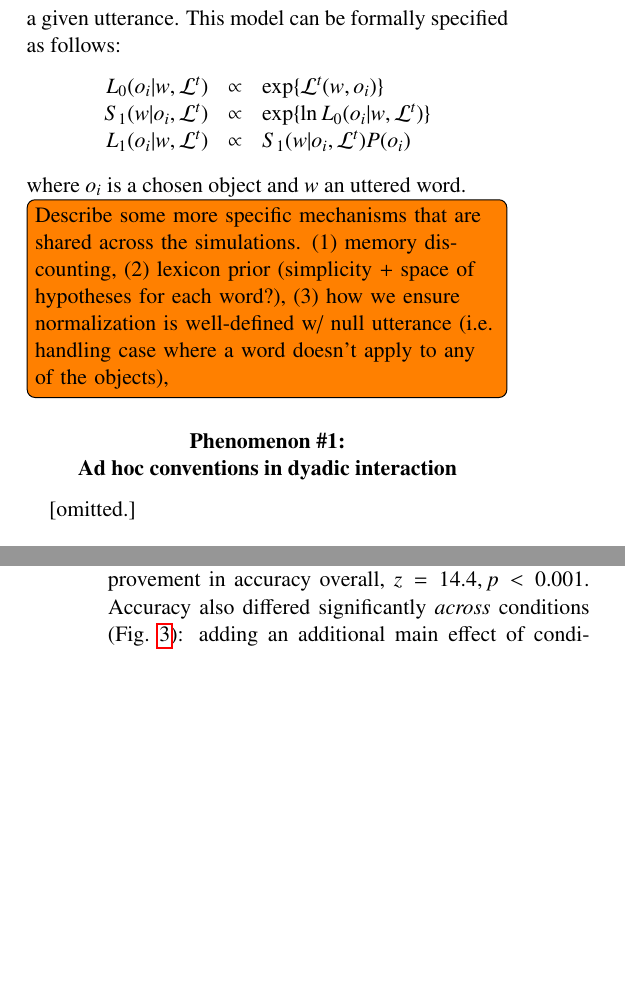
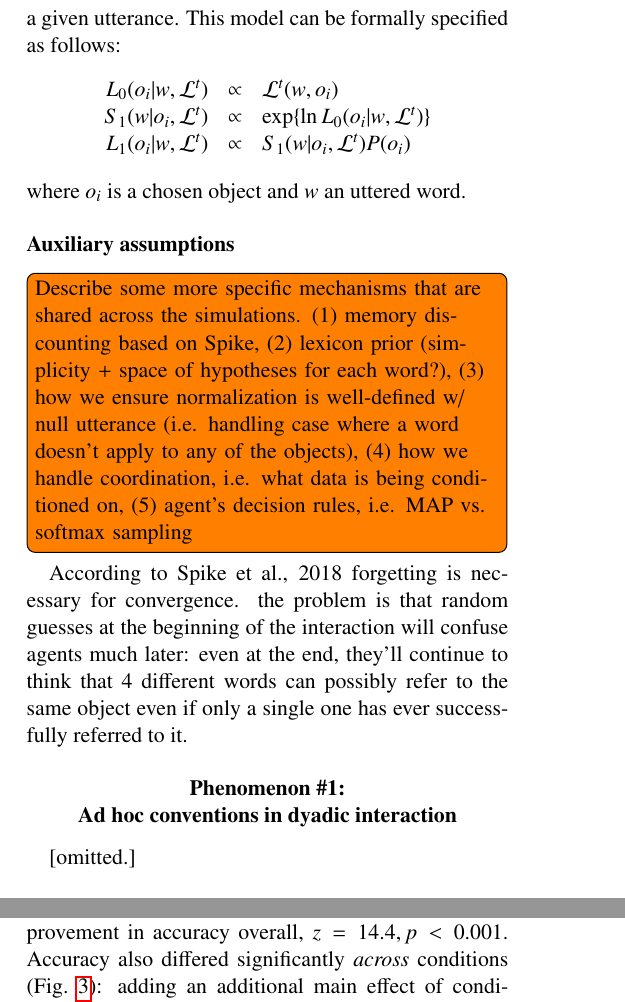
Before and after one commit to hawkrobe/conventions_model, a LaTeX paper (writing/journal_manuscript/conventions_manuscript.tex, which reads writing/journal_manuscript/ModelOverview.tex): two parts of the columns of pages 2 and 4 of 7, joined at a grey line, cut so that both start at the same text, the shorter picture padded with empty space. Compiled offline with pdfLaTeX.

Commit message:
add auxiliary assumption section

```diff
--- a/writing/journal_manuscript/ModelOverview.tex
+++ b/writing/journal_manuscript/ModelOverview.tex
@@ -61,7 +61,7 @@ The chain of recursive social reasoning grounds out in a \emph{literal listener}
 This model can be formally specified as follows:
 $$
 \begin{array}{rcl}
-L_0(o_i | w, \mathcal{L}^t) &\propto  & \exp\{\mathcal{L}^t(w,o_i)\} \\
+L_0(o_i | w, \mathcal{L}^t) &\propto  & \mathcal{L}^t(w,o_i) \\
 S_1(w | o_i, \mathcal{L}^t) &\propto & \exp\{\ln L_0(o_i | w, \mathcal{L}^t)\} \\
 L_1(o_i | w, \mathcal{L}^t) &\propto  & S_1(w | o_i, \mathcal{L}^t) P(o_i)
 \end{array}
@@ -69,5 +69,9 @@ $$
 % MF: adjusted this for better vertical spacing wrt adjacent paragraphs
 where $o_i$ is a chosen object and $w$ an uttered word.
 
+\subsection{Auxiliary assumptions}
+
 \todo[inline]{Describe some more specific mechanisms that are shared across the simulations.
-(1) memory discounting, (2) lexicon prior (simplicity + space of hypotheses for each word?), (3) how we ensure normalization is well-defined w/ null utterance (i.e. handling case where a word doesn't apply to any of the objects),}
+(1) memory discounting based on Spike, (2) lexicon prior (simplicity + space of hypotheses for each word?), (3) how we ensure normalization is well-defined w/ null utterance (i.e. handling case where a word doesn't apply to any of the objects), (4) how we handle coordination, i.e. what data is being conditioned on, (5) agent's decision rules, i.e. MAP vs. softmax sampling}
+
+According to Spike et al., 2018 forgetting is necessary for convergence. the problem is that random guesses at the beginning of the interaction will confuse agents much later: even at the end, they'll continue to think that 4 different words can possibly refer to the same object even if only a single one has ever successfully referred to it.
```
